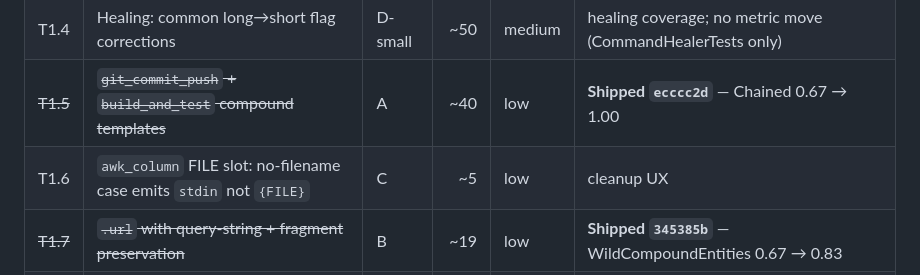
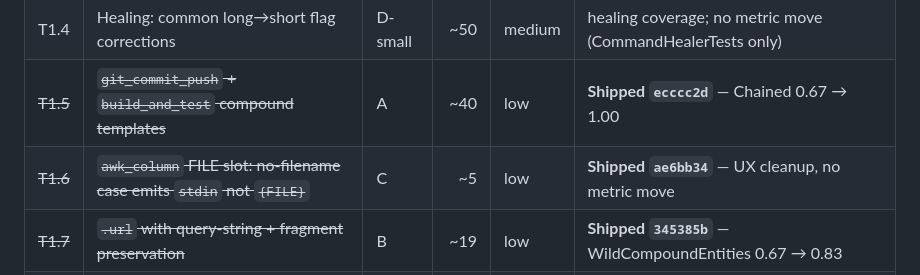
Before and after one commit to LastByteLLC/ShellTalk, a Markdown page: harness/ROADMAP.md, the part around the change. Drawn GitHub-style.

Commit message:
Roadmap: strike T1.6

```diff
--- a/harness/ROADMAP.md
+++ b/harness/ROADMAP.md
@@ -54,7 +54,7 @@ and familiarity with the harness loop.
 | T1.3 | `.host` entity for bare domains (formalize) | D-small | ~20 | low | cleanup; no metric move |
 | T1.4 | Healing: common long→short flag corrections | D-small | ~50 | medium | healing coverage; no metric move (CommandHealerTests only) |
 | ~~T1.5~~ | ~~`git_commit_push` + `build_and_test` compound templates~~ | A | ~40 | low | **Shipped `ecccc2d`** — Chained 0.67 → 1.00 |
-| T1.6 | `awk_column` FILE slot: no-filename case emits `stdin` not `{FILE}` | C | ~5 | low | cleanup UX |
+| ~~T1.6~~ | ~~`awk_column` FILE slot: no-filename case emits `stdin` not `{FILE}`~~ | C | ~5 | low | **Shipped `ae6bb34`** — UX cleanup, no metric move |
 | ~~T1.7~~ | ~~`.url` with query-string + fragment preservation~~ | B | ~19 | low | **Shipped `345385b`** — WildCompoundEntities 0.67 → 0.83 |
 | ~~T1.8~~ | ~~TerseWithFlags audit~~ | B+C | ~44 | low | **Shipped `dedca5f`** — TerseWithFlags 0.80 → 1.00 + global slot quote-strip |
 
```
